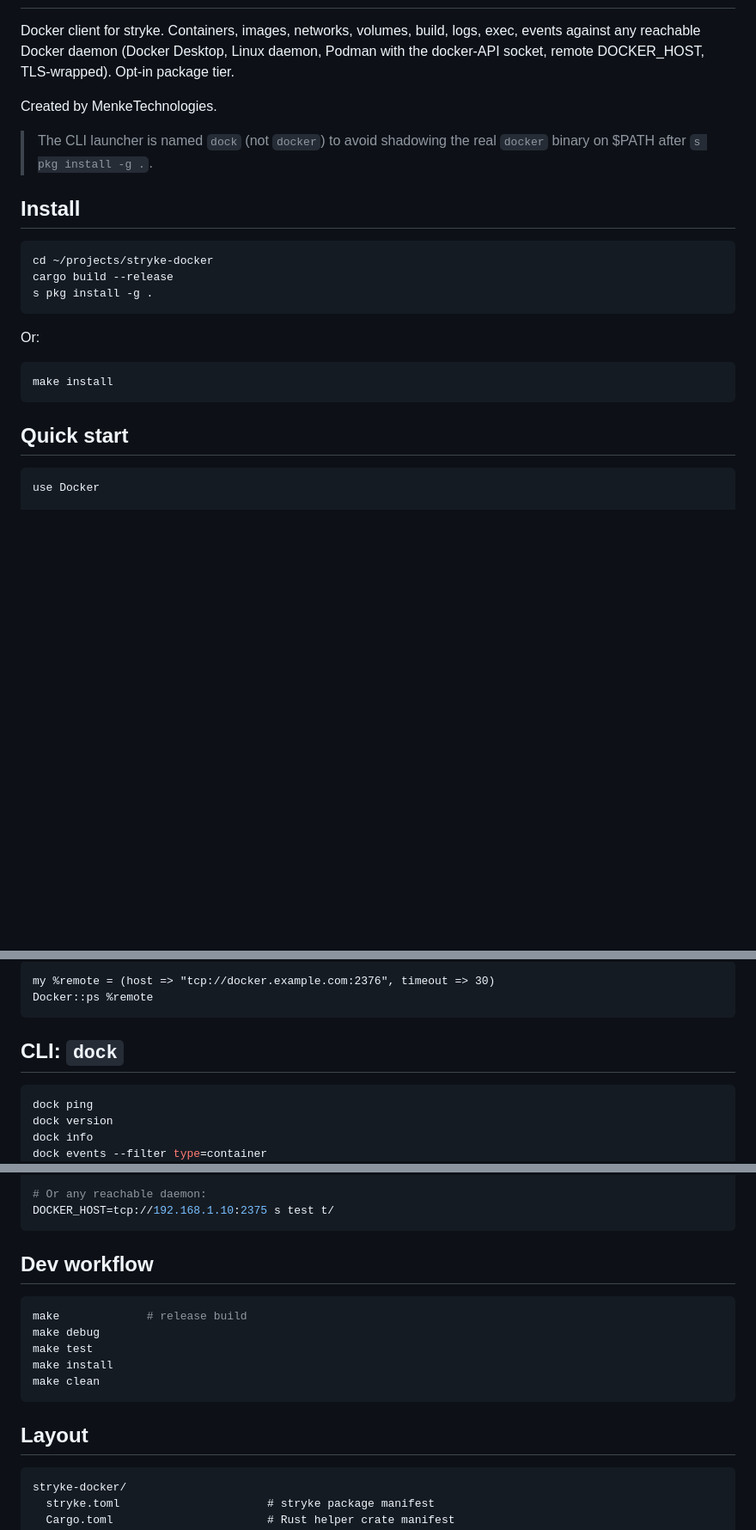
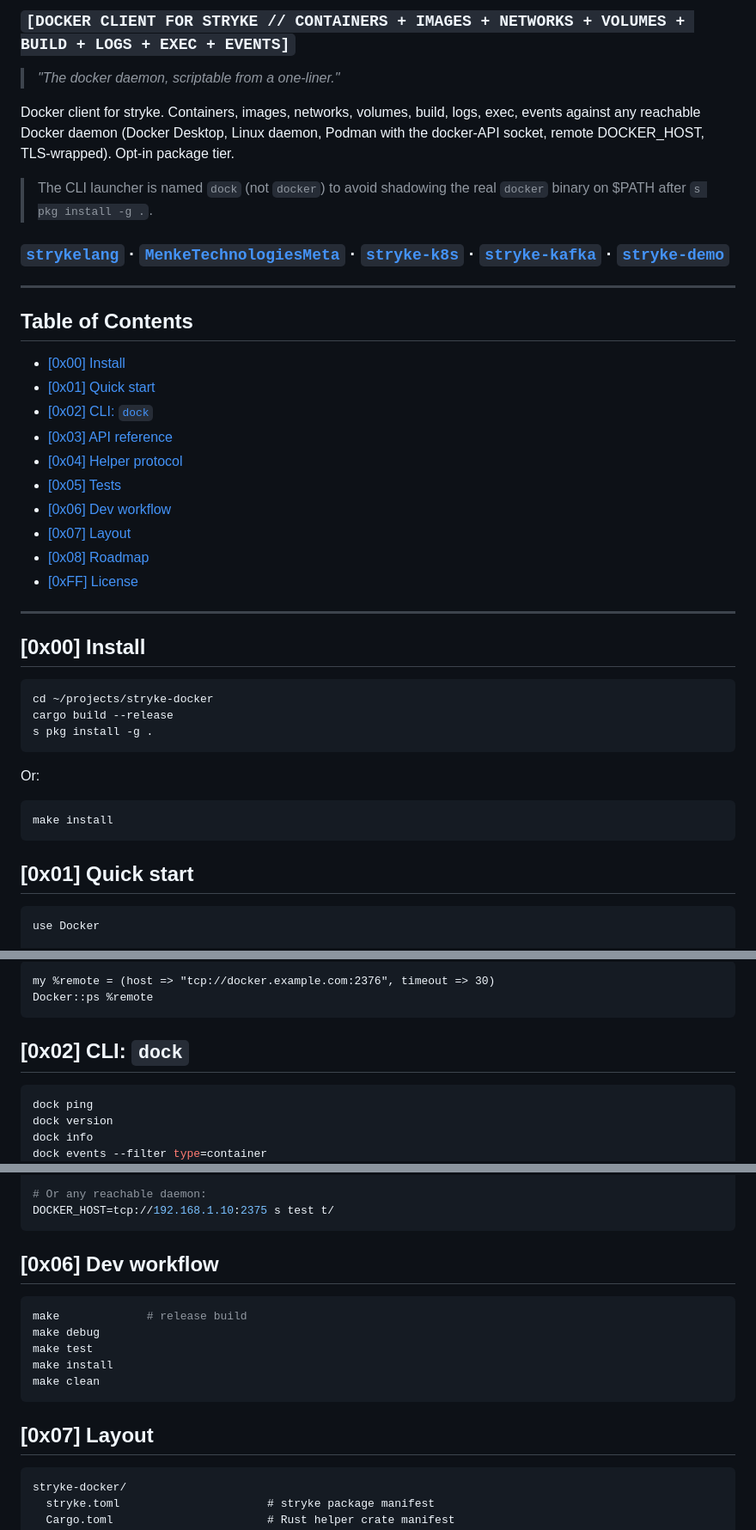
Before and after one commit to MenkeTechnologies/stryke-docker, a Markdown page: README.md, 3 parts joined by grey strips. Shown at 86% size. GitHub-like rendering; blank space fills up the shorter version.

Commit message:
docs: unify README header to strykelang template
- STRYKE ANSI Shadow banner + [ d o c k e r ] subtitle.
- Markdown badges: CI + License + stryke-package.
- [TAGLINE] h3, motto blockquote, description, link bar with
  strykelang + meta + sibling stryke-* repos.
- Table of Contents with hex-numbered anchors.
- Body h2s renumbered `## [0xNN] Title` (License = [0xFF]).

````diff
--- a/README.md
+++ b/README.md
@@ -2,15 +15,35 @@
+### `[DOCKER CLIENT FOR STRYKE // CONTAINERS + IMAGES + NETWORKS + VOLUMES + BUILD + LOGS + EXEC + EVENTS]`
+
+> *"The docker daemon, scriptable from a one-liner."*
 
 Docker client for stryke. Containers, images, networks, volumes, build,
 logs, exec, events against any reachable Docker daemon (Docker Desktop,
 Linux daemon, Podman with the docker-API socket, remote DOCKER_HOST,
 TLS-wrapped). Opt-in package tier.
 
-Created by MenkeTechnologies.
-
 > The CLI launcher is named `dock` (not `docker`) to avoid shadowing
 > the real `docker` binary on $PATH after `s pkg install -g .`.
 
-## Install
+### [`strykelang`](https://github.com/MenkeTechnologies/strykelang) &middot; [`MenkeTechnologiesMeta`](https://github.com/MenkeTechnologies/MenkeTechnologiesMeta) · [`stryke-k8s`](https://github.com/MenkeTechnologies/stryke-k8s) · [`stryke-kafka`](https://github.com/MenkeTechnologies/stryke-kafka) · [`stryke-demo`](https://github.com/MenkeTechnologies/stryke-demo)
+
+---
+
+## Table of Contents
+
+- [\[0x00\] Install](#0x00-install)
+- [\[0x01\] Quick start](#0x01-quick-start)
+- [\[0x02\] CLI: `dock`](#0x02-cli-dock)
+- [\[0x03\] API reference](#0x03-api-reference)
+- [\[0x04\] Helper protocol](#0x04-helper-protocol)
+- [\[0x05\] Tests](#0x05-tests)
+- [\[0x06\] Dev workflow](#0x06-dev-workflow)
+- [\[0x07\] Layout](#0x07-layout)
+- [\[0x08\] Roadmap](#0x08-roadmap)
+- [\[0xFF\] License](#0xff-license)
+
+---
+
+## [0x00] Install
 
 ```sh
 cd ~/projects/stryke-docker
@@ -24,7 +57,7 @@ Or:
 make install
 ```
 
-## Quick start
+## [0x01] Quick start
 
 ```stryke
 use Docker
@@ -96,7 +129,7 @@ my %remote = (host => "tcp://docker.example.com:2376", timeout => 30)
 Docker::ps %remote
 ```
 
-## CLI: `dock`
+## [0x02] CLI: `dock`
 
 ```sh
 dock ping
@@ -261,7 +294,7 @@ sudo systemctl start docker
 DOCKER_HOST=tcp://192.168.1.10:2375 s test t/
 ```
 
-## Dev workflow
+## [0x06] Dev workflow
 
 ```sh
 make             # release build
@@ -271,7 +304,7 @@ make install
 make clean
 ```
 
-## Layout
+## [0x07] Layout
 
 ```
 stryke-docker/
````
Also changed, not shown: other parts of README.md (+19 -6 lines).
